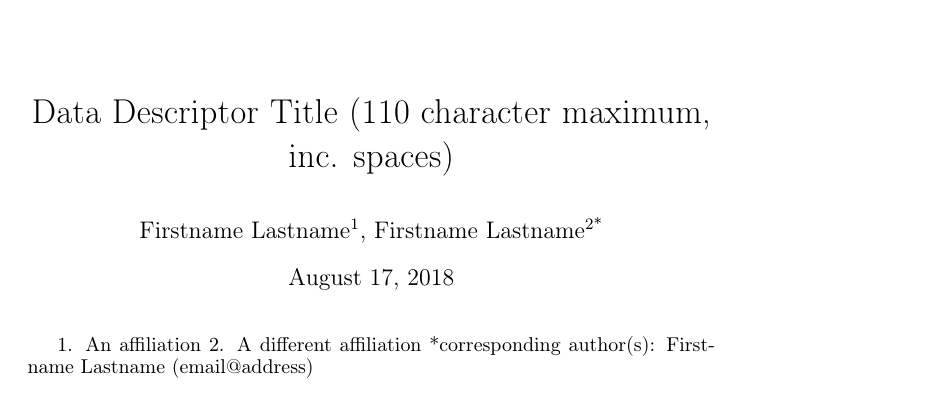
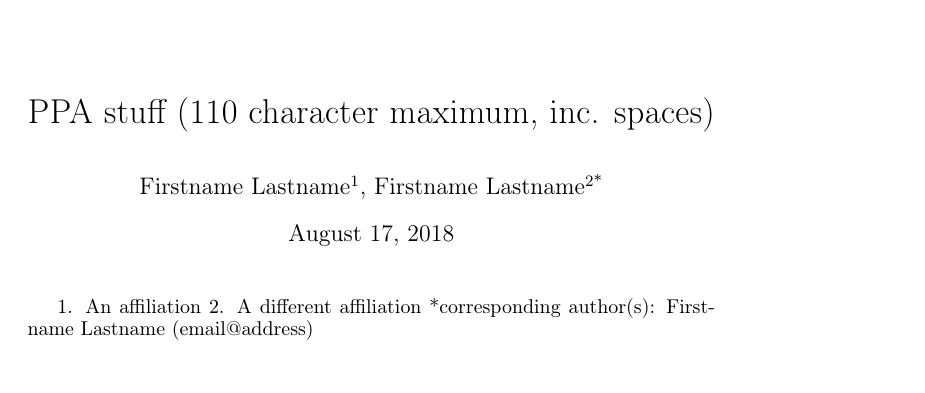
Before and after one commit to chrhaeusler/studyforrest-paper-ppa, a LaTeX paper (main.tex): part of page 1 of 4, cut at the place of the change. Compiled offline with pdfLaTeX.

Commit message:
Update on Overleaf.

```diff
--- a/main.tex
+++ b/main.tex
@@ -16,10 +16,12 @@
 
 \begin{document}
 
-\title{Data Descriptor Title (110 character maximum, inc. spaces)}
+\title{PPA stuff (110 character maximum, inc. spaces)}
 
 \author{Firstname Lastname\textsuperscript{1}, Firstname
 Lastname\textsuperscript{2{*}}}
+
+% https://www.nature.com/sdata/publish/for-authors#other-formats
 
 \maketitle
 \thispagestyle{fancy}
```
